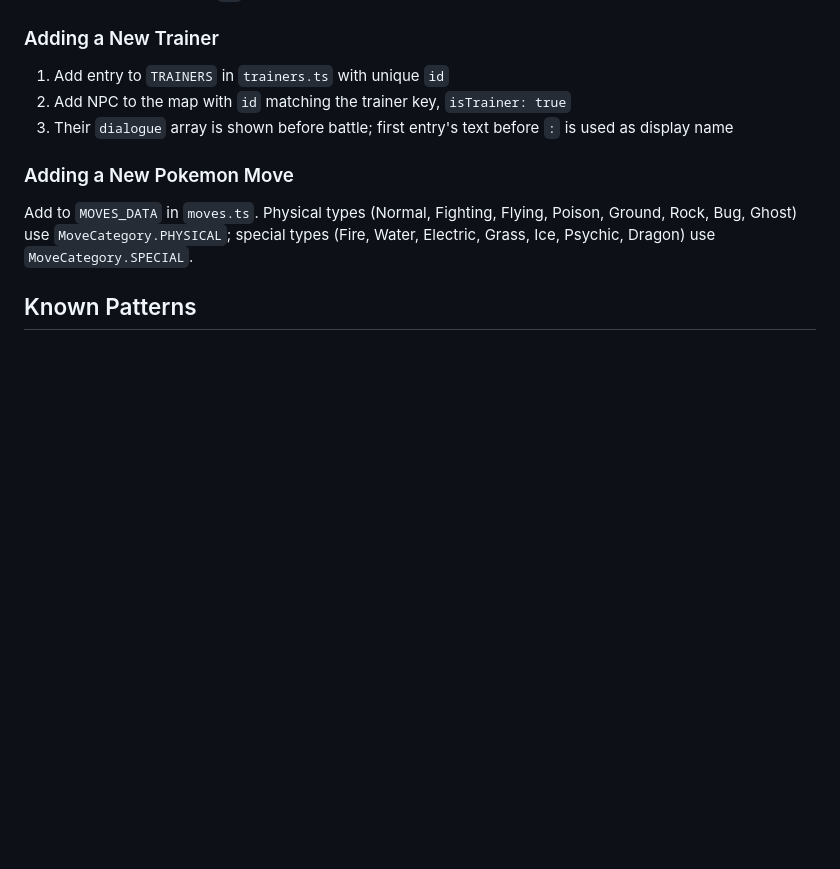
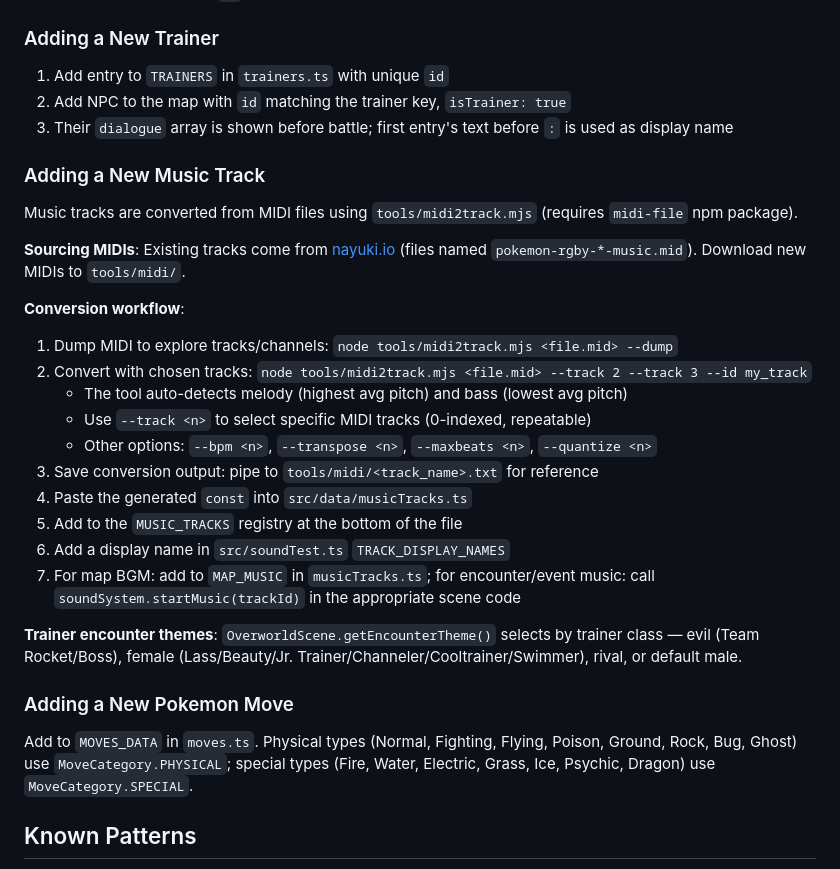
Before and after one commit to Cfretz244/claudemon, a Markdown page: CLAUDE.md, the part around the change. GitHub-like rendering; blank space fills up the shorter version.

Commit message:
Document music track workflow in CLAUDE.md
Co-Authored-By: Claude Opus 4.6 <noreply@anthropic.com>

```diff
--- a/CLAUDE.md
+++ b/CLAUDE.md
@@ -258,6 +258,26 @@ Cut, Surf, Strength, Flash, and Fly are invoked through the PartyScreen's move s
 2. Add NPC to the map with `id` matching the trainer key, `isTrainer: true`
 3. Their `dialogue` array is shown before battle; first entry's text before `:` is used as display name
 
+### Adding a New Music Track
+
+Music tracks are converted from MIDI files using `tools/midi2track.mjs` (requires `midi-file` npm package).
+
+**Sourcing MIDIs**: Existing tracks come from [nayuki.io](https://www.nayuki.io/page/transcription-of-pokemon-game-boy-music) (files named `pokemon-rgby-*-music.mid`). Download new MIDIs to `tools/midi/`.
+
+**Conversion workflow**:
+1. Dump MIDI to explore tracks/channels: `node tools/midi2track.mjs <file.mid> --dump`
+2. Convert with chosen tracks: `node tools/midi2track.mjs <file.mid> --track 2 --track 3 --id my_track`
+   - The tool auto-detects melody (highest avg pitch) and bass (lowest avg pitch)
+   - Use `--track <n>` to select specific MIDI tracks (0-indexed, repeatable)
+   - Other options: `--bpm <n>`, `--transpose <n>`, `--maxbeats <n>`, `--quantize <n>`
+3. Save conversion output: pipe to `tools/midi/<track_name>.txt` for reference
+4. Paste the generated `const` into `src/data/musicTracks.ts`
+5. Add to the `MUSIC_TRACKS` registry at the bottom of the file
+6. Add a display name in `src/soundTest.ts` `TRACK_DISPLAY_NAMES`
+7. For map BGM: add to `MAP_MUSIC` in `musicTracks.ts`; for encounter/event music: call `soundSystem.startMusic(trackId)` in the appropriate scene code
+
+**Trainer encounter themes**: `OverworldScene.getEncounterTheme()` selects by trainer class — evil (Team Rocket/Boss), female (Lass/Beauty/Jr. Trainer/Channeler/Cooltrainer/Swimmer), rival, or default male.
+
 ### Adding a New Pokemon Move
 
 Add to `MOVES_DATA` in `moves.ts`. Physical types (Normal, Fighting, Flying, Poison, Ground, Rock, Bug, Ghost) use `MoveCategory.PHYSICAL`; special types (Fire, Water, Electric, Grass, Ice, Psychic, Dragon) use `MoveCategory.SPECIAL`.
```
